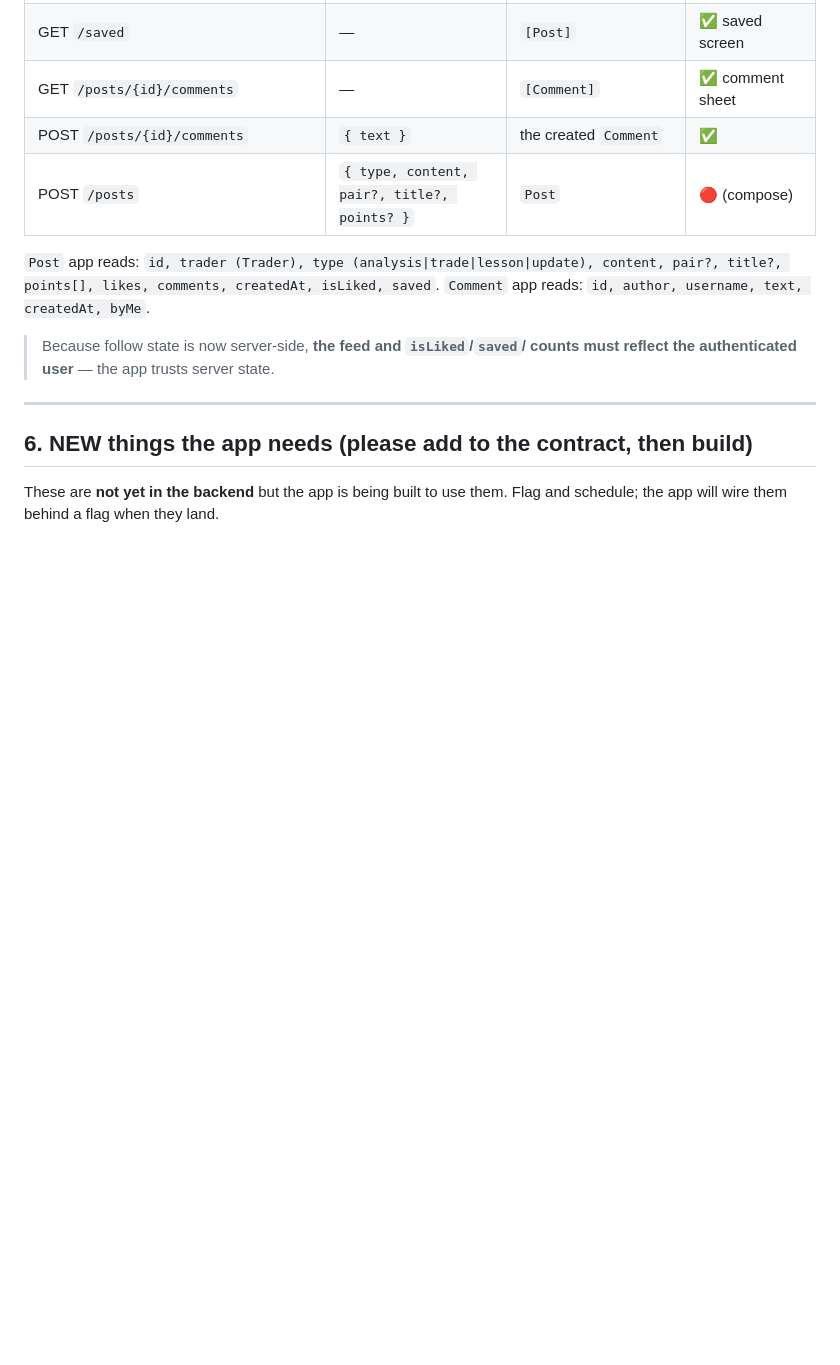
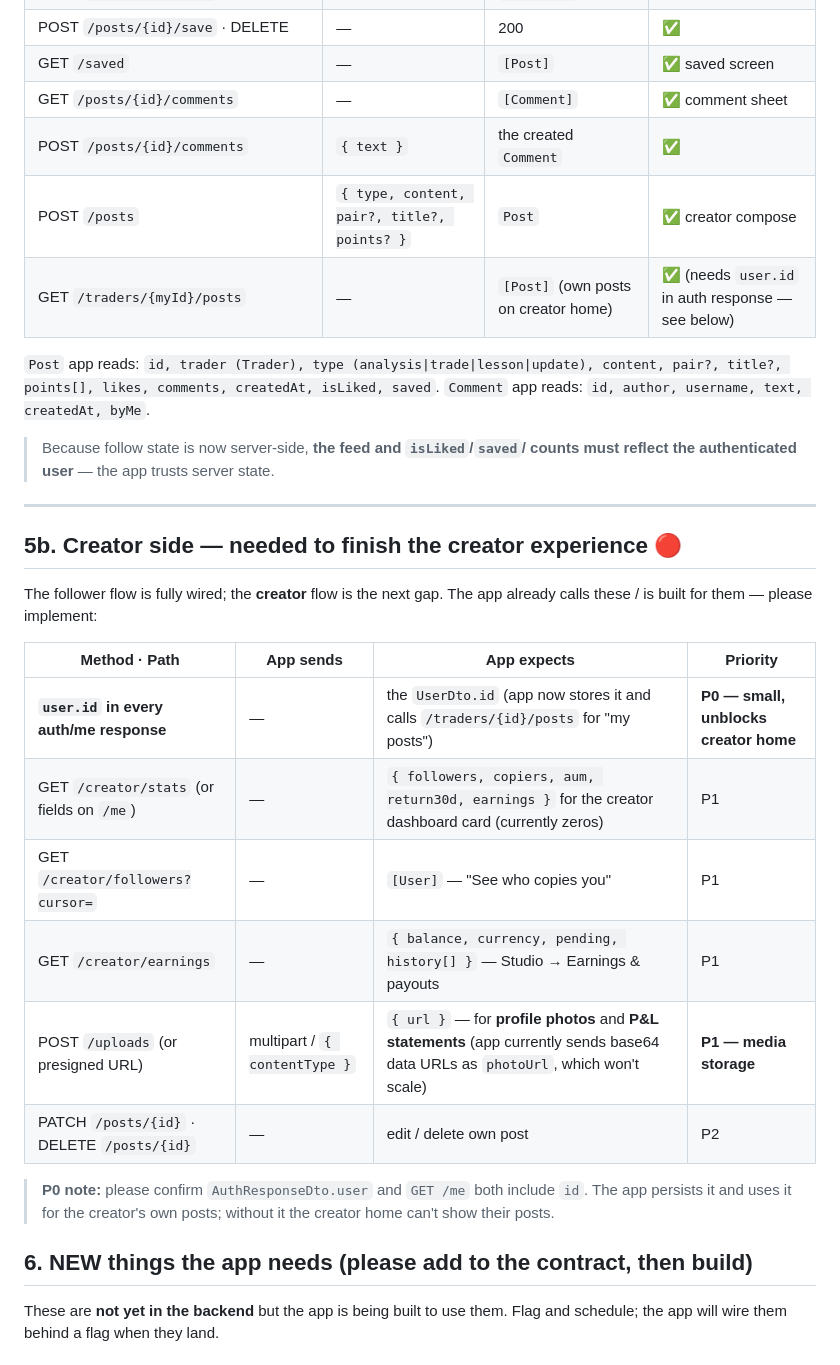
Before and after one commit to shazerlone/tv_license_app, a Markdown page: docs/APP_REQUIREMENTS.md, the part around one of its changes. Rendered like a GitHub page; blank space fills up the shorter version.

```diff
--- a/docs/APP_REQUIREMENTS.md
+++ b/docs/APP_REQUIREMENTS.md
@@ -98,7 +98,8 @@ title?, points[], viewers?`.
 | GET `/saved` | — | `[Post]` | ✅ saved screen |
 | GET `/posts/{id}/comments` | — | `[Comment]` | ✅ comment sheet |
 | POST `/posts/{id}/comments` | `{ text }` | the created `Comment` | ✅ |
-| POST `/posts` | `{ type, content, pair?, title?, points? }` | `Post` | 🔴 (compose) |
+| POST `/posts` | `{ type, content, pair?, title?, points? }` | `Post` | ✅ creator compose |
+| GET `/traders/{myId}/posts` | — | `[Post]` (own posts on creator home) | ✅ (needs `user.id` in auth response — see below) |
 
 `Post` app reads: `id, trader (Trader), type (analysis|trade|lesson|update),
 content, pair?, title?, points[], likes, comments, createdAt, isLiked, saved`.
@@ -108,6 +109,24 @@ content, pair?, title?, points[], likes, comments, createdAt, isLiked, saved`.
 > counts must reflect the authenticated user** — the app trusts server state.
 
 ---
+
+## 5b. Creator side — needed to finish the creator experience 🔴
+
+The follower flow is fully wired; the **creator** flow is the next gap. The app
+already calls these / is built for them — please implement:
+
+| Method · Path | App sends | App expects | Priority |
+| --- | --- | --- | --- |
+| **`user.id` in every auth/me response** | — | the `UserDto.id` (app now stores it and calls `/traders/{id}/posts` for "my posts") | **P0 — small, unblocks creator home** |
+| GET `/creator/stats` (or fields on `/me`) | — | `{ followers, copiers, aum, return30d, earnings }` for the creator dashboard card (currently zeros) | P1 |
+| GET `/creator/followers?cursor=` | — | `[User]` — "See who copies you" | P1 |
+| GET `/creator/earnings` | — | `{ balance, currency, pending, history[] }` — Studio → Earnings & payouts | P1 |
+| POST `/uploads` (or presigned URL) | multipart / `{ contentType }` | `{ url }` — for **profile photos** and **P&L statements** (app currently sends base64 data URLs as `photoUrl`, which won't scale) | **P1 — media storage** |
+| PATCH `/posts/{id}` · DELETE `/posts/{id}` | — | edit / delete own post | P2 |
+
+> **P0 note:** please confirm `AuthResponseDto.user` and `GET /me` both include
+> `id`. The app persists it and uses it for the creator's own posts; without it
+> the creator home can't show their posts.
 
 ## 6. NEW things the app needs (please add to the contract, then build)
 
```
Also changed, not shown: other parts of docs/APP_REQUIREMENTS.md (+21 -1 lines).
